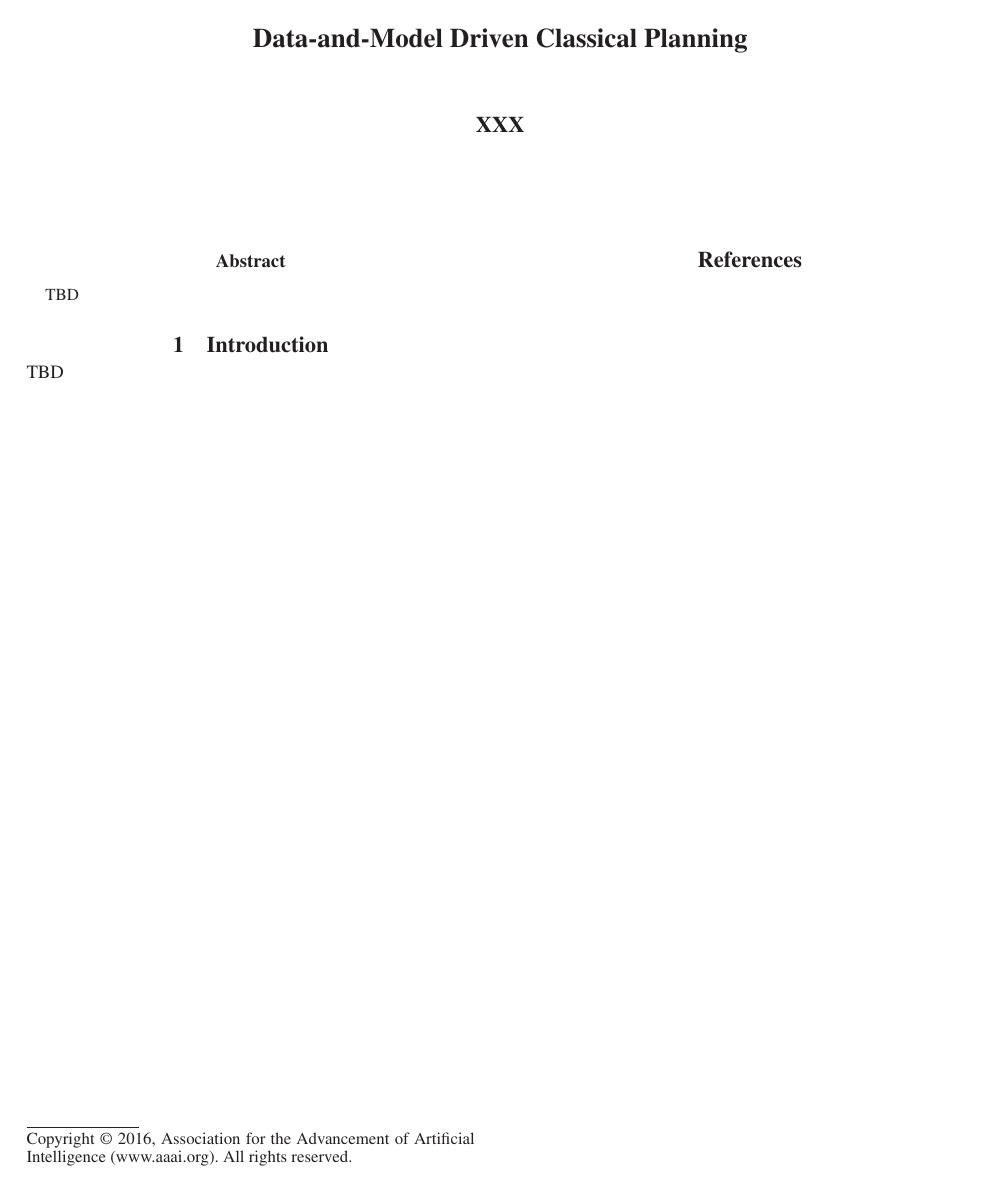
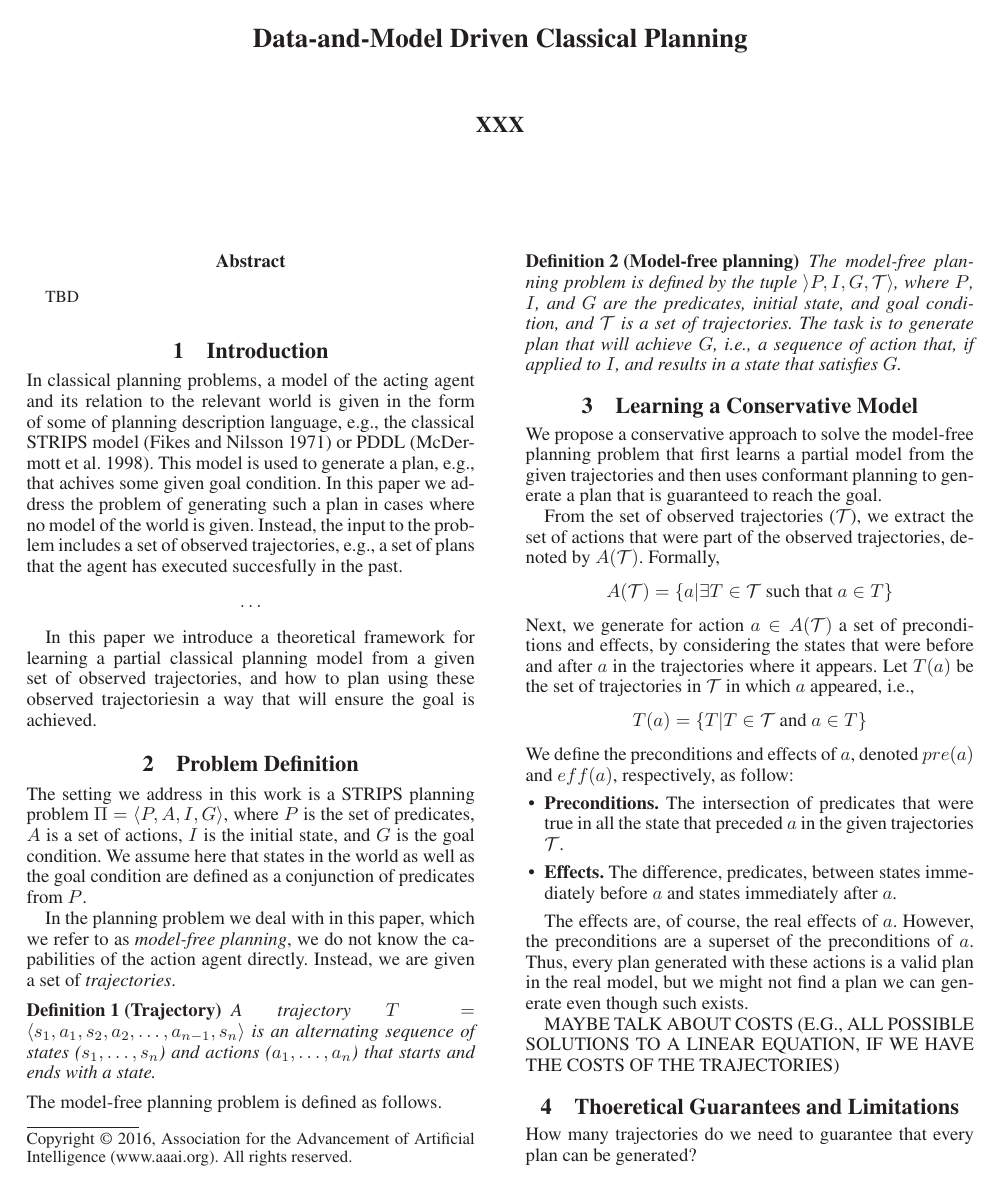
Before and after one commit to ronistern/pac-planning, a LaTeX paper (pac-planning.tex): the whole page before the commit and page 1 of 2 after it. Compiled offline with LaTeX, dvips and Ghostscript.

Commit message:
Changes from papeeria

```diff
--- a/pac-planning.tex
+++ b/pac-planning.tex
@@ -8,9 +8,7 @@
 \frenchspacing \setlength{\pdfpagewidth}{8.5in}
 \setlength{\pdfpageheight}{11in}
 
-\pdfinfo{/Title (Data-and-Model Driven Classical Planning)
-
-/Author (Roni Stern, Brendan Juba)}
+%\pdfinfo{Title (Data-and-Model Driven Classical Planning)/Author (Roni Stern, Brendan Juba)}
 
 
 \setcounter{secnumdepth}{0}
@@ -116,8 +107,61 @@ TBD
 
 
 \section{Introduction}
+In classical planning problems, a model of the acting agent and its relation to the relevant world is given in the form of some of planning description language, e.g., the classical STRIPS model~\cite{fikes1971strips} or PDDL~\cite{mcdermott1998pddl}. This model is used to generate a plan, e.g., that achives some given goal condition. In this paper we address the problem of generating such a plan in cases where no model of the world is given. Instead, the input to the problem includes a set of observed trajectories, e.g., a set of plans that the agent has executed succesfully in the past.
+\[\ldots\]
 
-TBD
+In this paper we introduce a theoretical framework for learning a partial classical planning model from a given set of observed trajectories, and how to plan using these observed trajectoriesin a way that will ensure the goal is achieved.
+
+
+
+\section{Problem Definition}
+The setting we address in this work is a STRIPS planning problem $\Pi=\langle P, A, I, G\rangle$, where $P$ is the set of predicates, $A$ is a set of actions, $I$ is the initial state, and $G$ is the goal condition. We assume here that states in the world as well as the goal condition are defined as a conjunction of predicates from $P$.
+
+In the planning problem we deal with in this paper, which we refer to as {\em model-free planning}, we do not know the capabilities of the action agent directly. Instead, we are given a set of {\em trajectories}.
+\begin{definition}[Trajectory]
+A trajectory $T=\langle s_1, a_1, s_2, a_2, \ldots, a_{n-1}, s_n\rangle$ is an alternating sequence of states ($s_1,\ldots,s_n$) and actions ($a_1,\ldots,a_n$) that starts and ends with a state.
+\end{definition}
+The model-free planning problem is defined as follows.
+\begin{definition}[Model-free planning]
+The model-free planning problem is defined by the tuple $\rangle P,I,G, \mathcal{T}\rangle$,
+where $P$, $I$, and $G$ are the predicates, initial state, and goal condition, and $\mathcal{T}$ is a set of trajectories. The task is to generate plan that will achieve $G$, i.e., a sequence of action that, if applied to $I$, and results in a state that satisfies $G$.
+\end{definition}
+
+\section{Learning a Conservative Model}
+We propose a conservative approach to solve the model-free planning problem
+that first learns a partial model from the given trajectories and then uses conformant planning
+to generate a plan that is guaranteed to reach the goal.
+
+
+From the set of observed trajectories ($\mathcal{T}$), we extract the set of actions that were part of the observed trajectories, denoted by $A(\mathcal{T})$. Formally,
+\[ A(\mathcal{T})=\{a | \exists T\in\mathcal{T} \text{~such that~} a\in T\} \]
+Next, we generate for action $a\in A(\mathcal{T})$ a set of preconditions and effects, by considering the states that were before and after $a$ in the trajectories where it appears.
+Let $T(a)$ be the set of trajectories in $\mathcal{T}$ in which $a$ appeared, i.e.,
+\[ T(a)=\{T | T\in \mathcal{T} \text{~and~} a\in T\} \]
+We define the preconditions and effects of $a$, denoted $pre(a)$ and $eff(a)$, respectively, as follow:
+\begin{itemize}
+    \item {\bf Preconditions.} The intersection of predicates that were true in all the state that preceded $a$ in the given trajectories $\mathcal{T}$.
+    \item {\bf Effects.} The difference, predicates, between states immediately before $a$ and states immediately after $a$.
+\end{itemize}
+
+The effects are, of course, the real effects of $a$. However, the preconditions are a superset of the preconditions of $a$. Thus, every plan generated with these actions is a valid plan in the real model, but we might not find a plan we can generate even though such exists.
+
+MAYBE TALK ABOUT COSTS (E.G., ALL POSSIBLE SOLUTIONS TO A LINEAR EQUATION, IF WE HAVE THE COSTS OF THE TRAJECTORIES)
+% hich learns from the observed trajectories a partial model that is ``safe'' to use in planning.  This results in a model that can generate a subset of the plans that the original, unknown, model can generate, but the generated plan are guaranteed to be applicable.
+
+
+%\section{Model-Free Planning as Conformant Planning}
+%HERE WE'LL TALK ABOUT HOW THE ABOVE COMPILES TO CONFORMANT PLANNING,SO WE CAN JUST RUN A SUITABLE PLANNING. ALSO, SOME OF THESE PLANNERS JUST COMPILE TO CLASSICAL PLANNERS, SO THAT'S EVEN BETTER.
+
+
+\section{Thoeretical Guarantees and Limitations}
+
+
+
+How many trajectories do we need to guarantee that every plan can be generated?
+
+
+
 
 
 \newpage
```
Also changed, not shown: library.bib (+21 -0 lines), pac-planning.tex (7 more changed lines).
